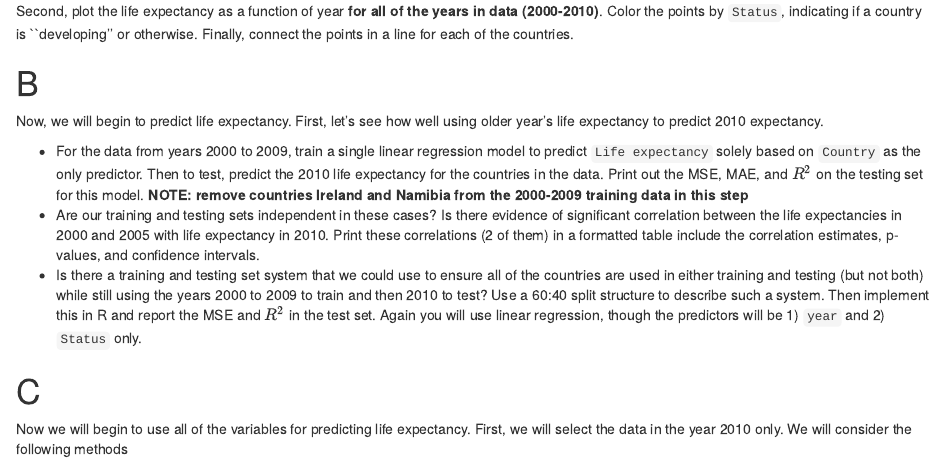
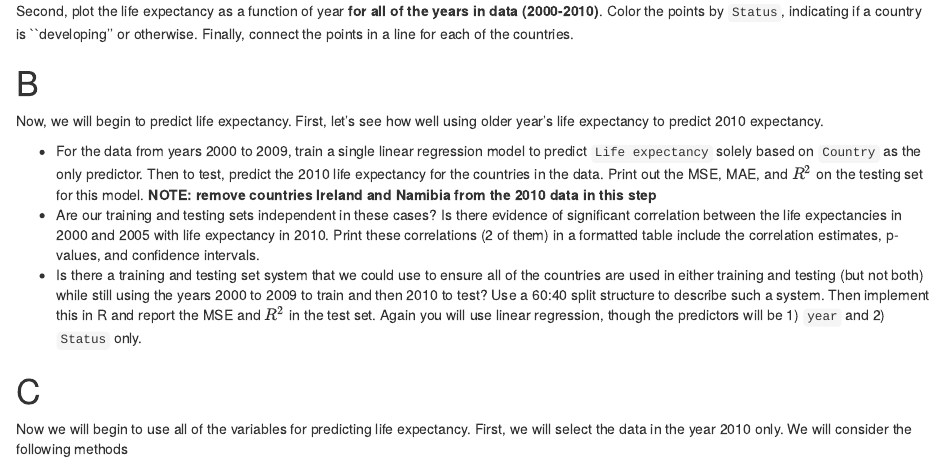
Before and after one commit to UNC-Chapel-Hill-Biostat/midterm, an R Markdown document (midterm.Rmd): the page in a window 1100 px wide, from 1220 px down. The pictures show the output file midterm.html that the author committed with the source, opened offline.

Commit message:
Add files via upload

```diff
--- a/midterm.Rmd
+++ b/midterm.Rmd
@@ -65,7 +65,7 @@ Second, plot the life expectancy as a function of year **for all of the years in
 
 Now, we will begin to predict life expectancy.  First, let's see how well using older year's life expectancy to predict 2010 expectancy.
 
-- For the data from years 2000 to 2009, train a single linear regression model to predict `Life expectancy` solely based on `Country` as the only predictor.  Then to test, predict the 2010 life expectancy for the countries in the data.  Print out the MSE, MAE, and $R^2$ on the testing set for this model.  **NOTE: remove countries Ireland and Namibia from the 2000-2009 training data in this step**
+- For the data from years 2000 to 2009, train a single linear regression model to predict `Life expectancy` solely based on `Country` as the only predictor.  Then to test, predict the 2010 life expectancy for the countries in the data.  Print out the MSE, MAE, and $R^2$ on the testing set for this model.  **NOTE: remove countries Ireland and Namibia from the 2010 data in this step**
 - Are our training and testing sets independent in these cases?  Is there evidence of significant correlation between the life expectancies in 2000 and 2005 with life expectancy in 2010.  Print these correlations (2 of them) in a formatted table include the correlation estimates, p-values, and confidence intervals.
 - Is there a training and testing set system that we could use to ensure all of the countries are used in either training and testing (but not both) while still using the years 2000 to 2009 to train and then 2010 to test?  Use a 60:40 split structure to describe such a system.  Then implement this in R and report the MSE and $R^2$ in the test set.  Again you will use linear regression, though the predictors will be 1) `year` and 2) `Status` only.
 
```
Also changed, not shown: midterm.html.
